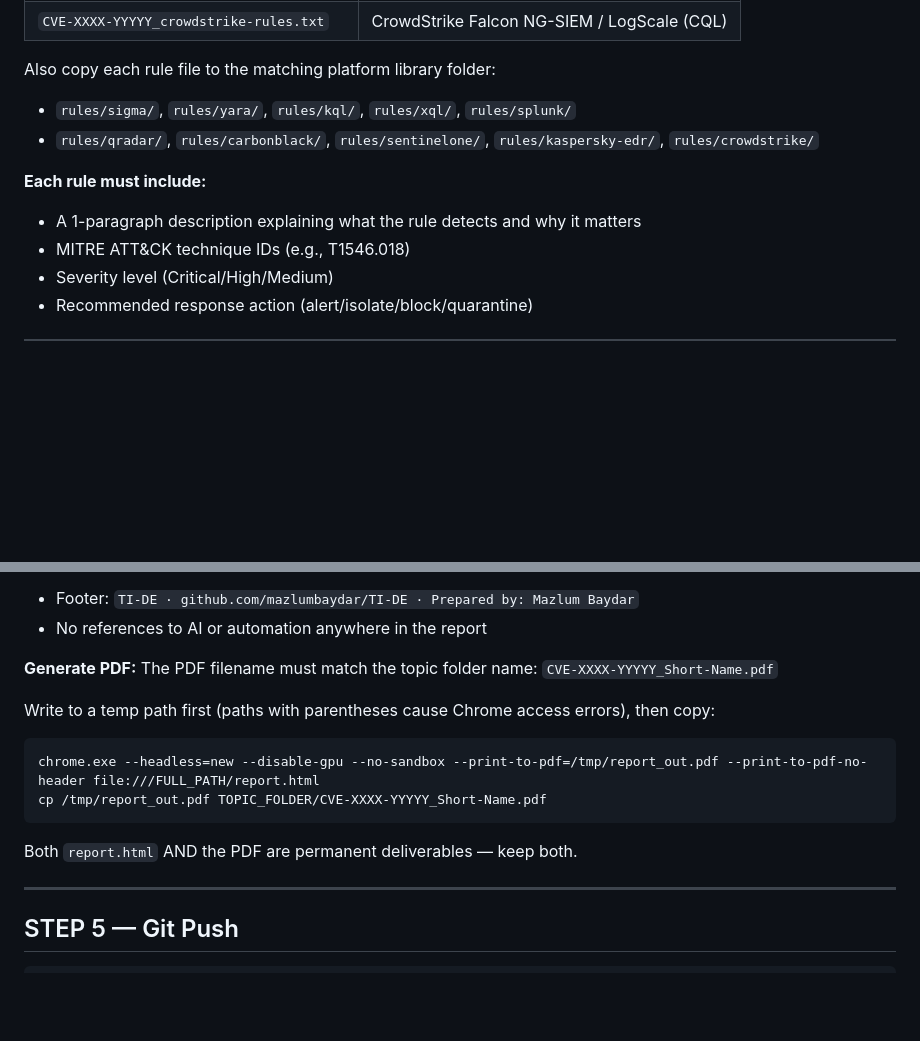
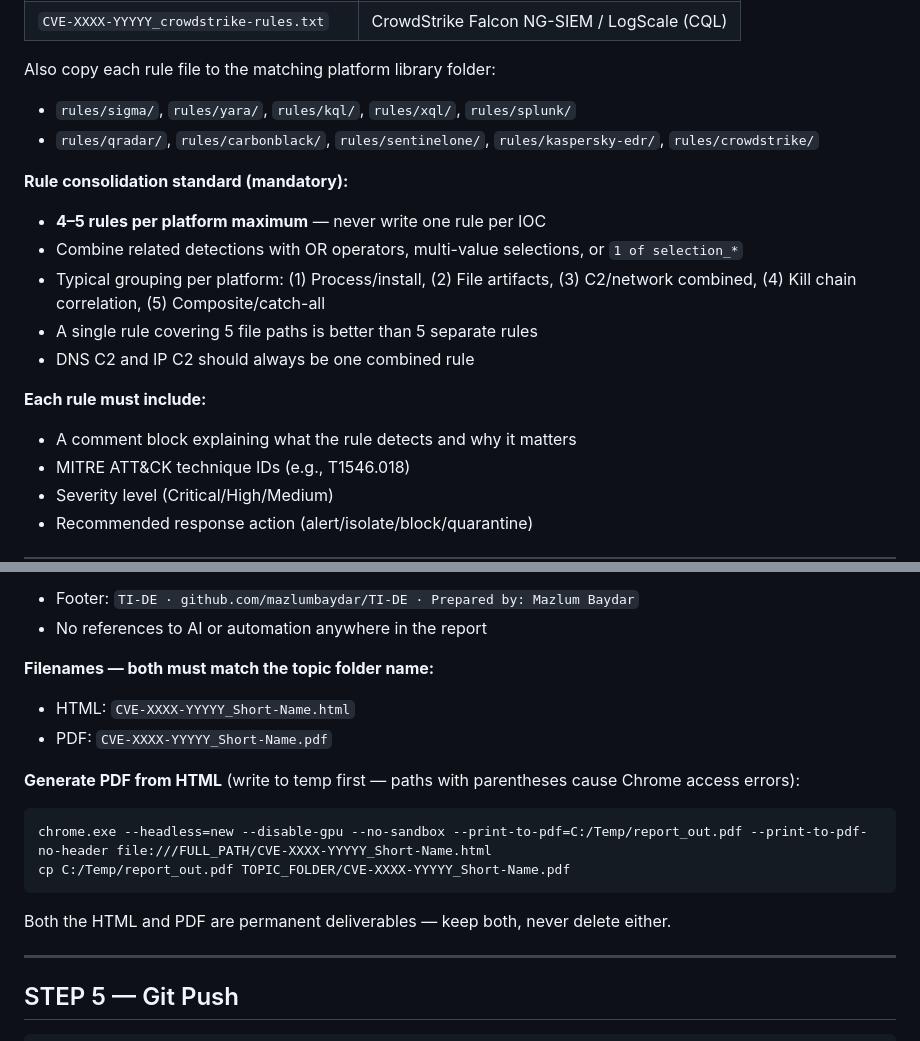
Before and after one commit to mazlumbaydar/TI-DE, a Markdown page: personas/DAILY-INSTRUCTIONS.md, 2 parts joined by grey strips. GitHub-like rendering; blank space fills up the shorter version.

Commit message:
Enforce rule consolidation standard: 4-5 rules per platform, named HTML/PDF files

````diff
--- a/personas/DAILY-INSTRUCTIONS.md
+++ b/personas/DAILY-INSTRUCTIONS.md
@@ -76,8 +76,15 @@ Also copy each rule file to the matching platform library folder:
 - `rules/sigma/`, `rules/yara/`, `rules/kql/`, `rules/xql/`, `rules/splunk/`
 - `rules/qradar/`, `rules/carbonblack/`, `rules/sentinelone/`, `rules/kaspersky-edr/`, `rules/crowdstrike/`
 
+**Rule consolidation standard (mandatory):**
+- **4–5 rules per platform maximum** — never write one rule per IOC
+- Combine related detections with OR operators, multi-value selections, or `1 of selection_*`
+- Typical grouping per platform: (1) Process/install, (2) File artifacts, (3) C2/network combined, (4) Kill chain correlation, (5) Composite/catch-all
+- A single rule covering 5 file paths is better than 5 separate rules
+- DNS C2 and IP C2 should always be one combined rule
+
 **Each rule must include:**
-- A 1-paragraph description explaining what the rule detects and why it matters
+- A comment block explaining what the rule detects and why it matters
 - MITRE ATT&CK technique IDs (e.g., T1546.018)
 - Severity level (Critical/High/Medium)
 - Recommended response action (alert/isolate/block/quarantine)
@@ -231,16 +238,17 @@ Write `report.html` in the topic folder. This is a permanent deliverable — kee
 - Footer: `TI-DE · github.com/mazlumbaydar/TI-DE · Prepared by: Mazlum Baydar`
 - No references to AI or automation anywhere in the report
 
-**Generate PDF:**
-The PDF filename must match the topic folder name: `CVE-XXXX-YYYYY_Short-Name.pdf`
+**Filenames — both must match the topic folder name:**
+- HTML: `CVE-XXXX-YYYYY_Short-Name.html`
+- PDF: `CVE-XXXX-YYYYY_Short-Name.pdf`
 
-Write to a temp path first (paths with parentheses cause Chrome access errors), then copy:
+**Generate PDF from HTML** (write to temp first — paths with parentheses cause Chrome access errors):
 ```
-chrome.exe --headless=new --disable-gpu --no-sandbox --print-to-pdf=/tmp/report_out.pdf --print-to-pdf-no-header file:///FULL_PATH/report.html
-cp /tmp/report_out.pdf TOPIC_FOLDER/CVE-XXXX-YYYYY_Short-Name.pdf
+chrome.exe --headless=new --disable-gpu --no-sandbox --print-to-pdf=C:/Temp/report_out.pdf --print-to-pdf-no-header file:///FULL_PATH/CVE-XXXX-YYYYY_Short-Name.html
+cp C:/Temp/report_out.pdf TOPIC_FOLDER/CVE-XXXX-YYYYY_Short-Name.pdf
 ```
 
-Both `report.html` AND the PDF are permanent deliverables — keep both.
+Both the HTML and PDF are permanent deliverables — keep both, never delete either.
 
 ---
 
````
